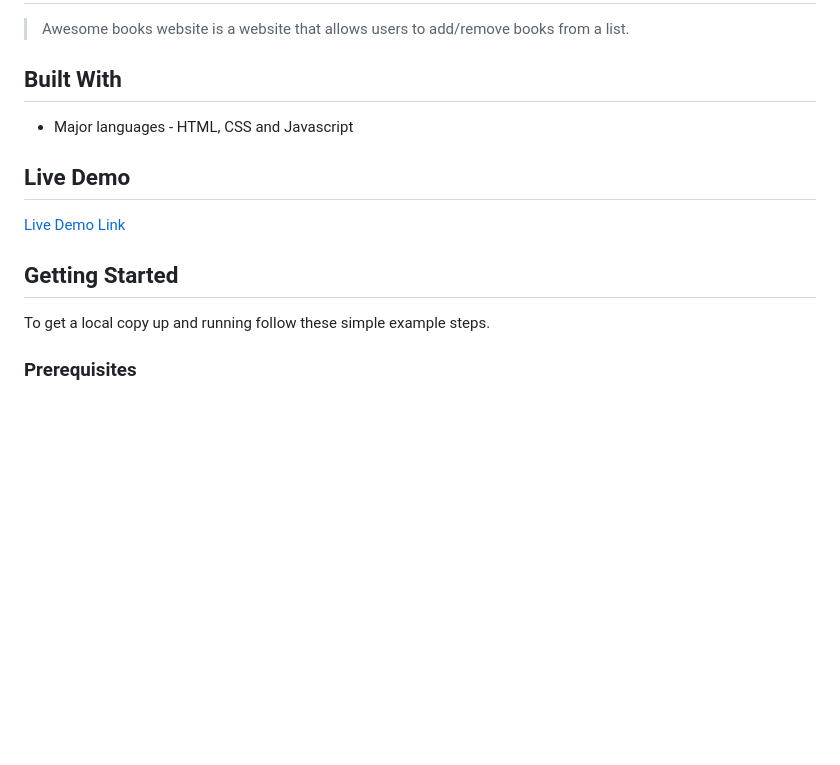
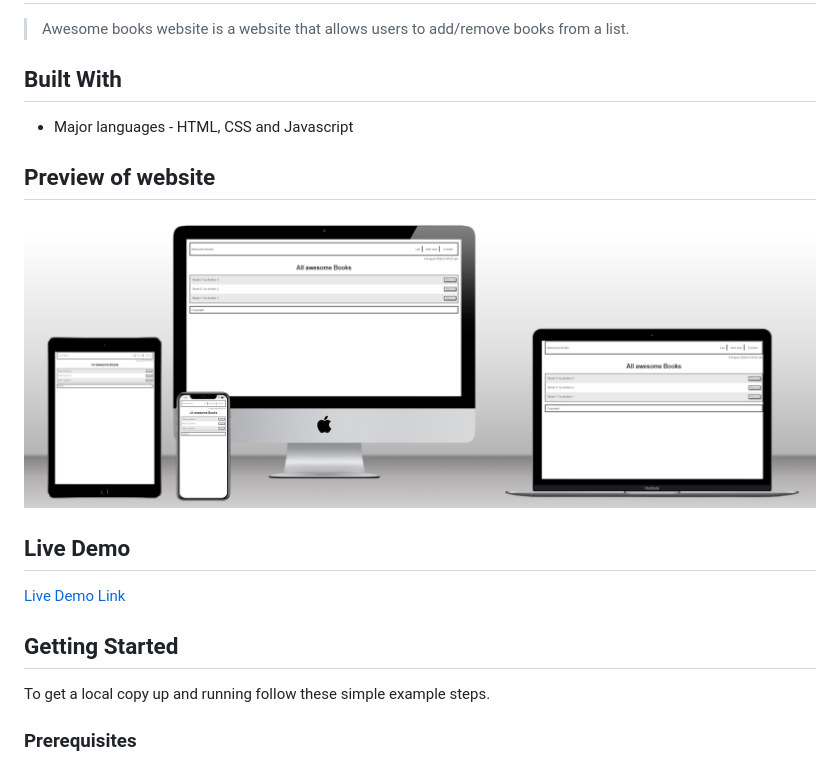
Before and after one commit to samlorlah/awesome-books, a Markdown page: README.md, the part around the change. Rendered like a GitHub page; pictures changed too: preview.png (added); blank space fills up the shorter version.

```diff
--- a/README.md
+++ b/README.md
@@ -7,12 +7,15 @@
 
 - Major languages - HTML, CSS and Javascript
 
+## Preview of website
+
+![Website preview](./preview.png)
+
 ## Live Demo
 
 [Live Demo Link](https://samlorlah.github.io/awesome-books/)
 
 ## Getting Started
-
 
 To get a local copy up and running follow these simple example steps.
 
```
